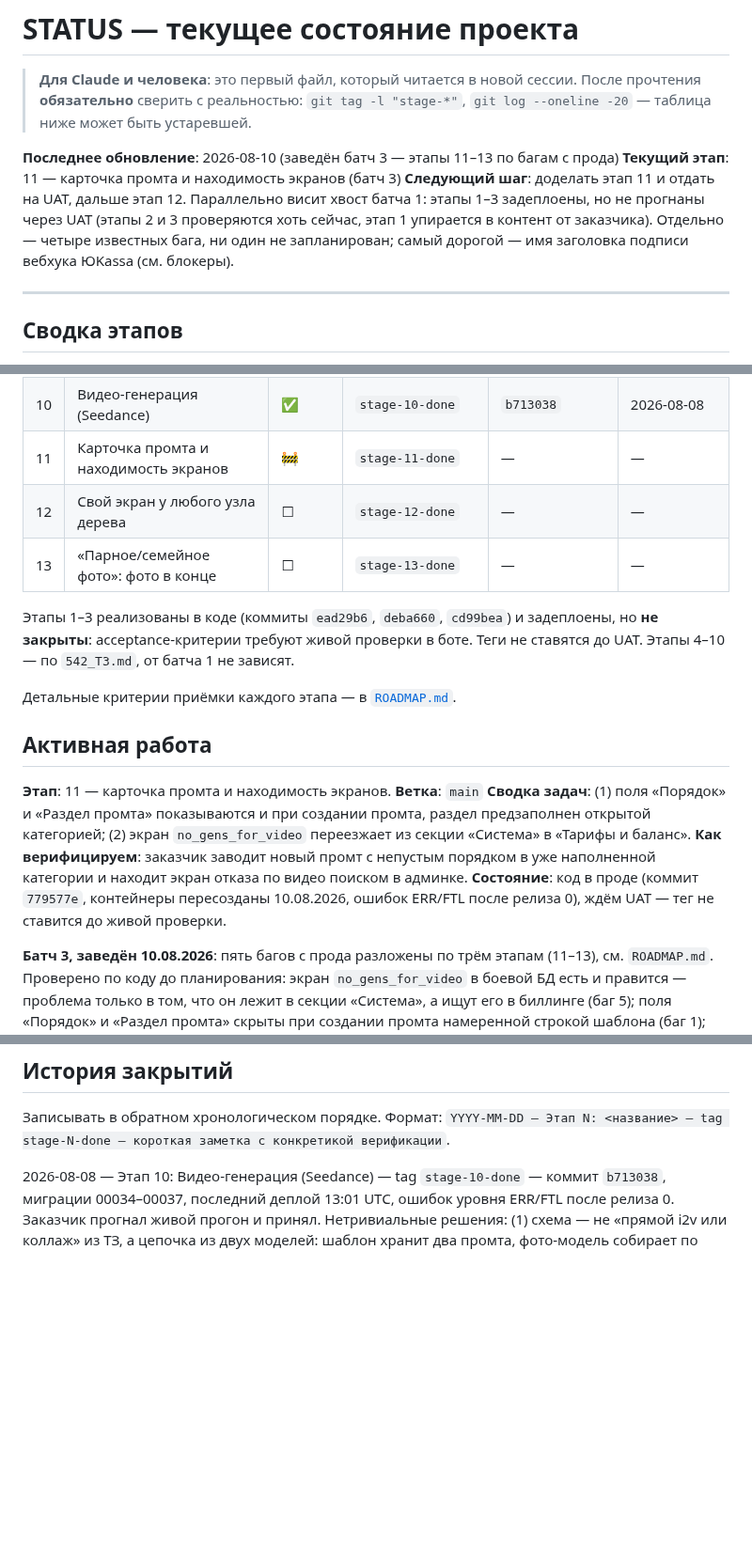
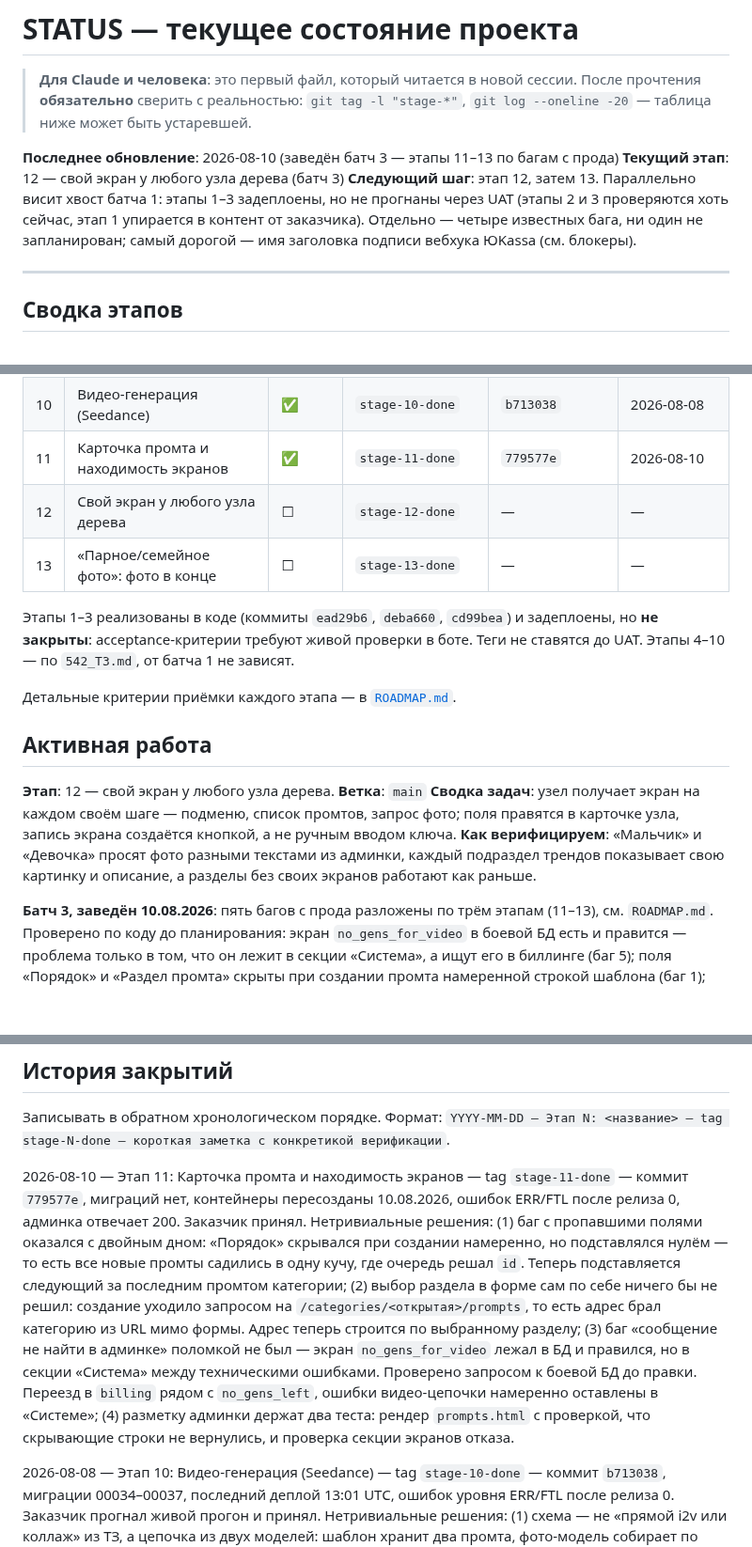
Before and after one commit to dimatolpygin/vk_project, a Markdown page: docs/STATUS.md, 3 parts joined by grey strips. Shown at 94% size. Drawn GitHub-style; blank space fills up the shorter version.

Commit message:
chore(status): close stage 11
Co-Authored-By: Claude Opus 5 (1M context) <noreply@anthropic.com>

```diff
--- a/docs/STATUS.md
+++ b/docs/STATUS.md
@@ -5,8 +5,8 @@
 > `git log --oneline -20` — таблица ниже может быть устаревшей.
 
 **Последнее обновление**: 2026-08-10 (заведён батч 3 — этапы 11–13 по багам с прода)
-**Текущий этап**: 11 — карточка промта и находимость экранов (батч 3)
-**Следующий шаг**: доделать этап 11 и отдать на UAT, дальше этап 12. Параллельно висит хвост батча 1: этапы 1–3 задеплоены, но не прогнаны через UAT (этапы 2 и 3 проверяются хоть сейчас, этап 1 упирается в контент от заказчика). Отдельно — четыре известных бага, ни один не запланирован; самый дорогой — имя заголовка подписи вебхука ЮKassa (см. блокеры).
+**Текущий этап**: 12 — свой экран у любого узла дерева (батч 3)
+**Следующий шаг**: этап 12, затем 13. Параллельно висит хвост батча 1: этапы 1–3 задеплоены, но не прогнаны через UAT (этапы 2 и 3 проверяются хоть сейчас, этап 1 упирается в контент от заказчика). Отдельно — четыре известных бага, ни один не запланирован; самый дорогой — имя заголовка подписи вебхука ЮKassa (см. блокеры).
 
 ---
 
@@ -26,7 +26,7 @@
 | 8 | Раздел «Поздравления» | ✅ | `stage-8-done` | `1d2f97c` | 2026-08-08 |
 | 9 | Раздел «Тренды» (фото-часть) | ✅ | `stage-9-done` | `313039a` | 2026-08-08 |
 | 10 | Видео-генерация (Seedance) | ✅ | `stage-10-done` | `b713038` | 2026-08-08 |
-| 11 | Карточка промта и находимость экранов | 🚧 | `stage-11-done` | — | — |
+| 11 | Карточка промта и находимость экранов | ✅ | `stage-11-done` | `779577e` | 2026-08-10 |
 | 12 | Свой экран у любого узла дерева | ☐ | `stage-12-done` | — | — |
 | 13 | «Парное/семейное фото»: фото в конце | ☐ | `stage-13-done` | — | — |
 
@@ -38,11 +38,10 @@
 
 ## Активная работа
 
-**Этап**: 11 — карточка промта и находимость экранов.
+**Этап**: 12 — свой экран у любого узла дерева.
 **Ветка**: `main`
-**Сводка задач**: (1) поля «Порядок» и «Раздел промта» показываются и при создании промта, раздел предзаполнен открытой категорией; (2) экран `no_gens_for_video` переезжает из секции «Система» в «Тарифы и баланс».
-**Как верифицируем**: заказчик заводит новый промт с непустым порядком в уже наполненной категории и находит экран отказа по видео поиском в админке.
-**Состояние**: код в проде (коммит `779577e`, контейнеры пересозданы 10.08.2026, ошибок ERR/FTL после релиза 0), ждём UAT — тег не ставится до живой проверки.
+**Сводка задач**: узел получает экран на каждом своём шаге — подменю, список промтов, запрос фото; поля правятся в карточке узла, запись экрана создаётся кнопкой, а не ручным вводом ключа.
+**Как верифицируем**: «Мальчик» и «Девочка» просят фото разными текстами из админки, каждый подраздел трендов показывает свою картинку и описание, а разделы без своих экранов работают как раньше.
 
 **Батч 3, заведён 10.08.2026**: пять багов с прода разложены по трём этапам
 (11–13), см. `ROADMAP.md`. Проверено по коду до планирования: экран
@@ -98,6 +97,23 @@
 
 Записывать в обратном хронологическом порядке. Формат:
 `YYYY-MM-DD — Этап N: <название> — tag stage-N-done — короткая заметка с конкретикой верификации`.
+
+2026-08-10 — Этап 11: Карточка промта и находимость экранов — tag `stage-11-done` —
+коммит `779577e`, миграций нет, контейнеры пересозданы 10.08.2026, ошибок ERR/FTL
+после релиза 0, админка отвечает 200. Заказчик принял. Нетривиальные решения:
+(1) баг с пропавшими полями оказался с двойным дном: «Порядок» скрывался при
+создании намеренно, но подставлялся нулём — то есть все новые промты садились
+в одну кучу, где очередь решал `id`. Теперь подставляется следующий за последним
+промтом категории;
+(2) выбор раздела в форме сам по себе ничего бы не решил: создание уходило
+запросом на `/categories/<открытая>/prompts`, то есть адрес брал категорию из
+URL мимо формы. Адрес теперь строится по выбранному разделу;
+(3) баг «сообщение не найти в админке» поломкой не был — экран `no_gens_for_video`
+лежал в БД и правился, но в секции «Система» между техническими ошибками.
+Проверено запросом к боевой БД до правки. Переезд в `billing` рядом с
+`no_gens_left`, ошибки видео-цепочки намеренно оставлены в «Системе»;
+(4) разметку админки держат два теста: рендер `prompts.html` с проверкой, что
+скрывающие строки не вернулись, и проверка секции экранов отказа.
 
 2026-08-08 — Этап 10: Видео-генерация (Seedance) — tag `stage-10-done` — коммит `b713038`,
 миграции 00034–00037, последний деплой 13:01 UTC, ошибок уровня ERR/FTL после релиза 0.
```
Also changed, not shown: docs/ROADMAP.md (+4 -4 lines).
